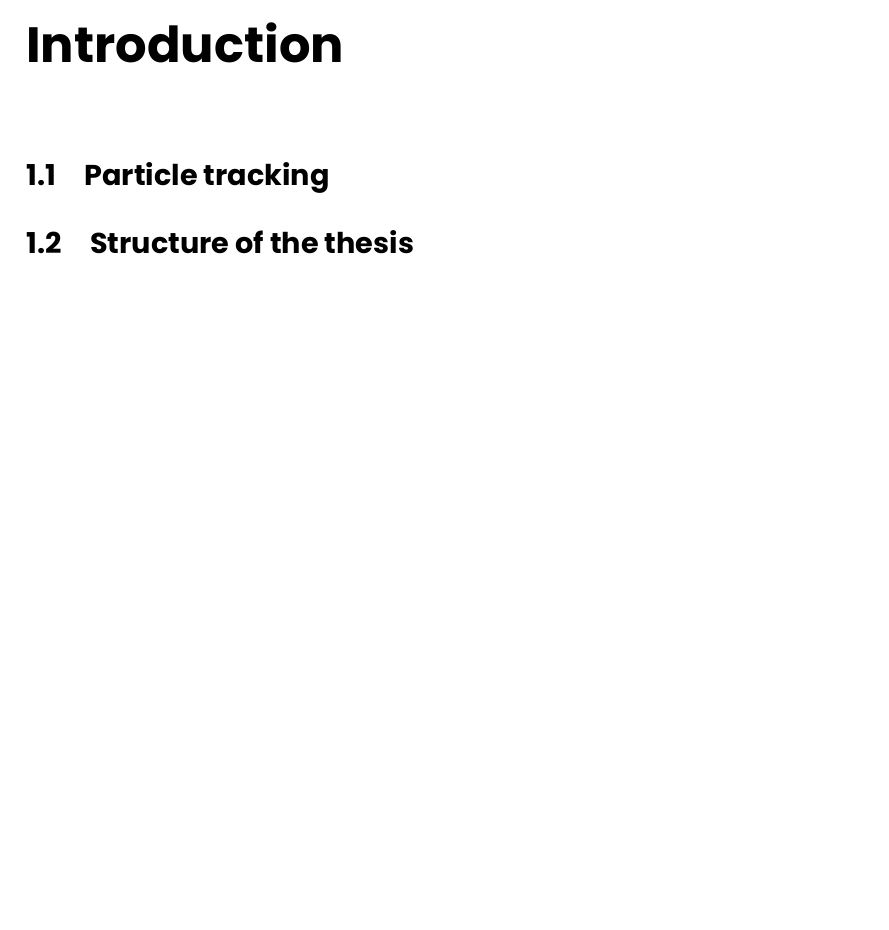
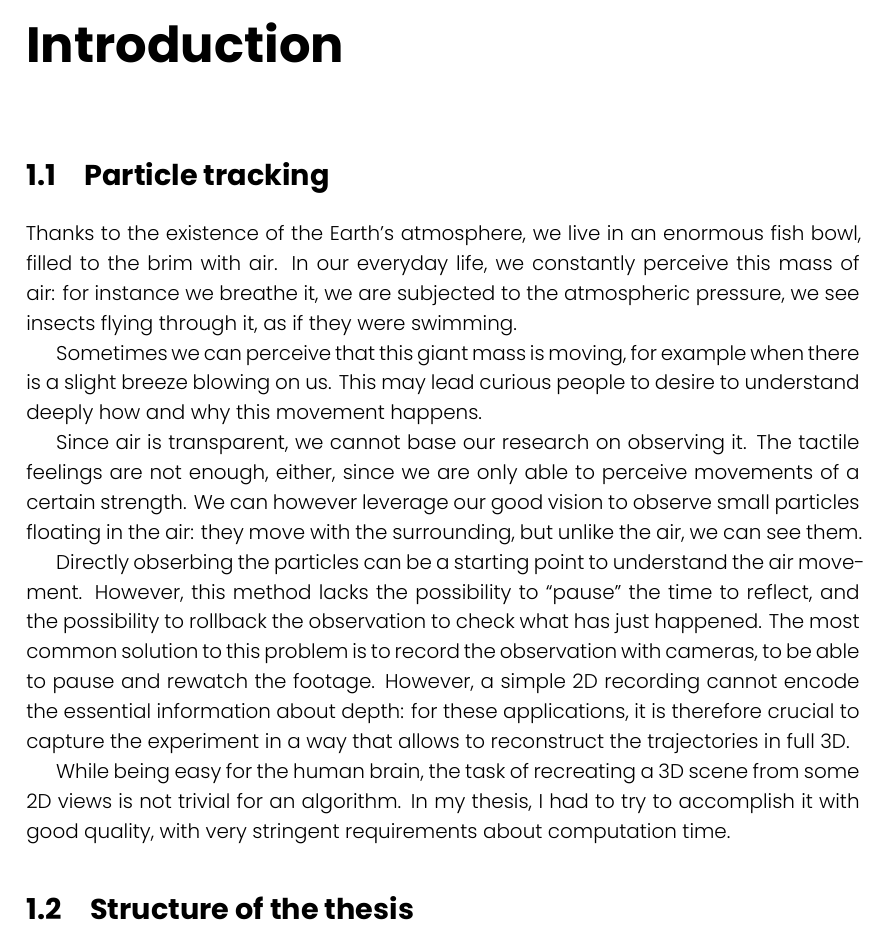
Before and after one commit to FrancescoRisso/Tesi, a LaTeX thesis (thesis.tex, which reads content/chapters/introduction.tex): part of page 10 of 21, cut so that both start at the same text, the shorter picture padded with empty space. Compiled offline with XeLaTeX.

Commit message:
Introduction

```diff
--- a/content/chapters/introduction.tex
+++ b/content/chapters/introduction.tex
@@ -3,4 +3,22 @@
 
 \section{Particle tracking}
 
-\section{Structure of the thesis} % ok with fontsize=12pt
+Thanks to the existence of the Earth's atmosphere, we live in an enormous fish bowl, filled to the brim with air.
+In our everyday life, we constantly perceive this mass of air: for instance we breathe it, we are subjected to the atmospheric pressure, we see insects flying through it, as if they were swimming.
+
+Sometimes we can perceive that this giant mass is moving, for example when there is a slight breeze blowing on us.
+This may lead curious people to desire to understand deeply how and why this movement happens.
+
+Since air is transparent, we cannot base our research on observing it.
+The tactile feelings are not enough, either, since we are only able to perceive movements of a certain strength.
+We can however leverage our good vision to observe small particles floating in the air: they move with the surrounding, but unlike the air, we can see them.
+
+Directly obserbing the particles can be a starting point to understand the air movement.
+However, this method lacks the possibility to ``pause'' the time to reflect, and the possibility to rollback the observation to check what has just happened.
+The most common solution to this problem is to record the observation with cameras, to be able to pause and rewatch the footage.
+However, a simple 2D recording cannot encode the essential information about depth: for these applications, it is therefore crucial to capture the experiment in a way that allows to reconstruct the trajectories in full 3D.
+
+While being easy for the human brain, the task of recreating a 3D scene from some 2D views is not trivial for an algorithm.
+In my thesis, I had to try to accomplish it with good quality, with very stringent requirements about computation time.
+
+\section{Structure of the thesis}
```
